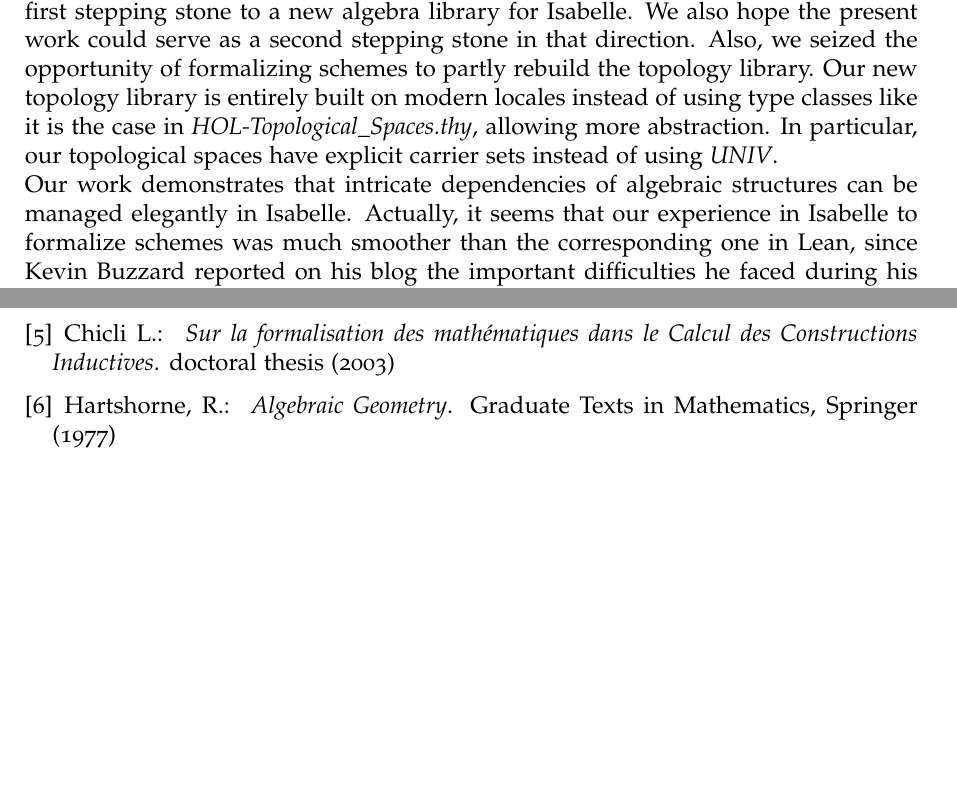
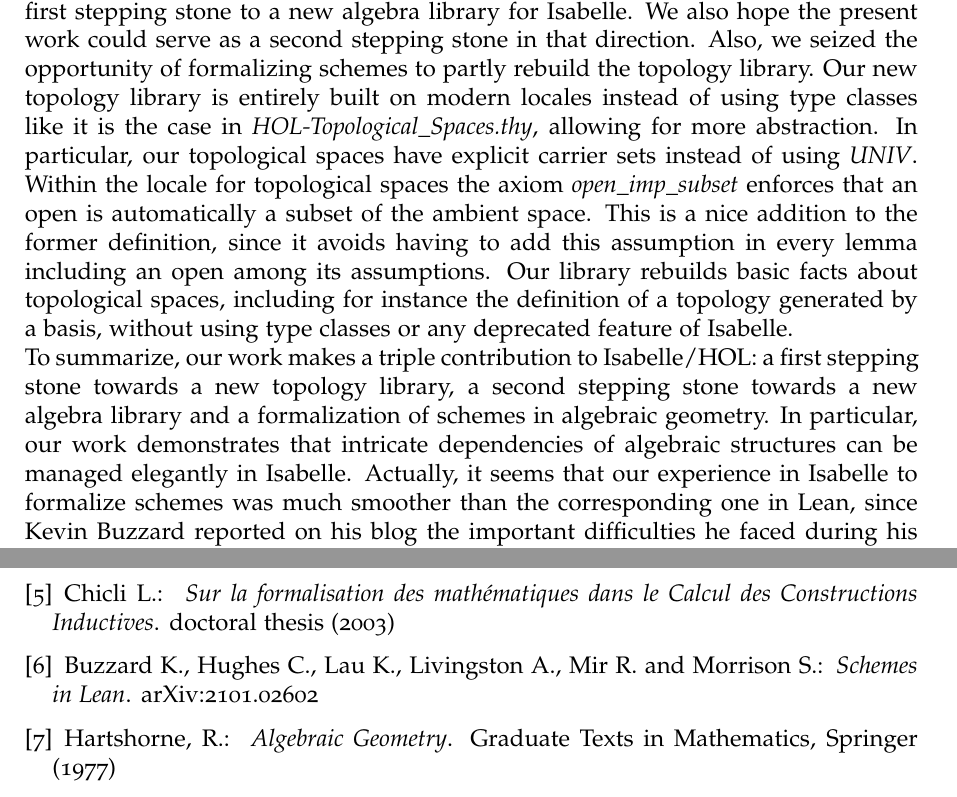
Before and after one commit to zibo-yang/The_Silicon_Geometer, a LaTeX paper (article.tex): two parts of pages 10 and 11 of 11, joined at a grey line, cut so that both start at the same text, the shorter picture padded with empty space. Compiled offline with pdfLaTeX.

Commit message:
Add one reference and add comments on topological spaces in conclusion

```diff
--- a/article.tex
+++ b/article.tex
@@ -476,8 +476,12 @@ To catch on the state of the art in the Lean theorem prover, we finally prove in
 
 \section{Concluding Thoughts}
 
-For our formalization we built upon Ballarin's work \cite{ballarin20} formalizing parts of Jacobson's \textit{Basic Algebra} textbook. We believe Ballarin's nice formalization could serve as a first stepping stone to a new algebra library for Isabelle. We also hope the present work could serve as a second stepping stone in that direction. Also, we seized the opportunity of formalizing schemes to partly rebuild the topology library. Our new topology library is entirely built on modern locales instead of using type classes like it is the case in \textit{HOL-Topological\_Spaces.thy}, allowing more abstraction. In particular, our topological spaces have explicit carrier sets instead of using \textit{UNIV}. \\
-Our work demonstrates that intricate dependencies of algebraic structures can be managed elegantly in Isabelle.
+For our formalization we built upon Ballarin's work \cite{ballarin20} formalizing parts of Jacobson's \textit{Basic Algebra} textbook. We believe Ballarin's nice formalization could serve as a first stepping stone to a new algebra library for Isabelle. We also hope the present work could serve as a second stepping stone in that direction. Also, we seized the opportunity of formalizing schemes to partly rebuild the topology library. Our new topology library is entirely built on modern locales instead of using type classes like it is the case in \textit{HOL-Topological\_Spaces.thy}, allowing for more abstraction. In particular, our topological spaces have explicit carrier sets instead of using \textit{UNIV}.
+% snippet of code to be included here for `locale topological_space`
+Within the locale for topological spaces the axiom \textit{open\_imp\_subset} enforces that an open is automatically a subset of the ambient space. This is a nice addition to the former definition, since it avoids having to add this assumption in every lemma including an open among its assumptions. Our library rebuilds basic facts about topological spaces, including for instance the definition of a topology generated by a basis, without using type classes or any deprecated feature of Isabelle.
+% snippets of code to be included here for `inductive generated_topology` and the `lemma generated_topology_is_topology`
+\\
+To summarize, our work makes a triple contribution to Isabelle/HOL: a first stepping stone towards a new topology library, a second stepping stone towards a new algebra library and a formalization of schemes in algebraic geometry. In particular, our work demonstrates that intricate dependencies of algebraic structures can be managed elegantly in Isabelle.
 Actually, it seems that our experience in Isabelle to formalize schemes was much smoother than the corresponding one in Lean, since Kevin Buzzard reported on his blog the important difficulties he faced during his formalization in Lean:
 \begin{quote}
 	The project is completely incompatible with modern Lean and mathlib, but if you compile it then you get a sorry-free proof that an affine scheme is a scheme. During our proof we ran into a huge problem because our blueprint, the Stacks Project, assumed that $R[1/f][1/g]=R[1/fg]$, and this turns out to be unprovable for Lean’s version of equality [\dots]. The Lean community wrestled with this idea, and has ultimately come up with a beefed-up notion of equality for which the identity is now true.\footnote{\url{https://xenaproject.wordpress.com/2020/06/05/the-sphere-eversion-project/}}
@@ -514,6 +518,11 @@ For the first author of the present work, well-versed in dependent type theory,
 	\newblock \textit{Sur la formalisation des math\'ematiques dans le Calcul des Constructions Inductives}.
 	\newblock doctoral thesis (2003)
 
+	\bibitem{schemesinLean}
+	Buzzard K., Hughes C., Lau K., Livingston A., Mir R. and Morrison S.:
+	\newblock \textit{Schemes in Lean}.
+	\newblock arXiv:2101.02602
+
 	\bibitem{hartshorne}
 	Hartshorne, R.:
 	\newblock \textit{Algebraic Geometry}.
```
Also changed, not shown: article.tex (2 more changed lines).
